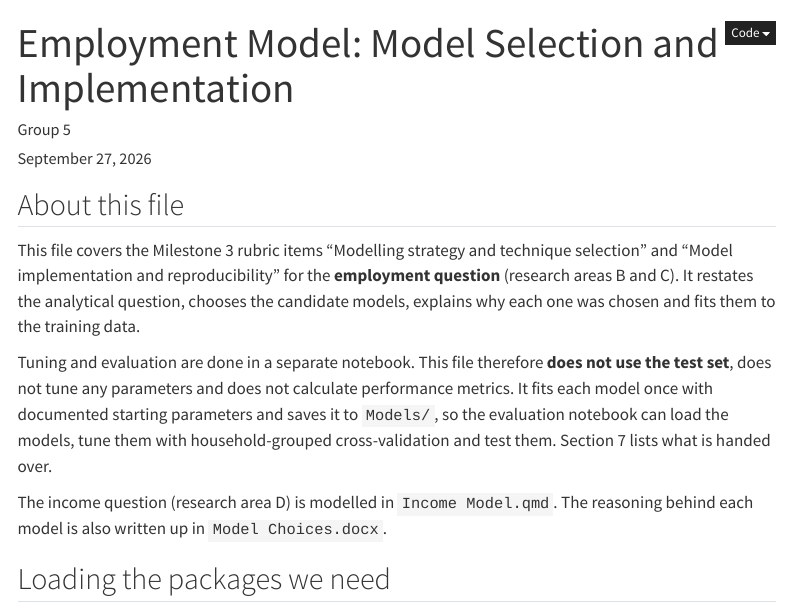
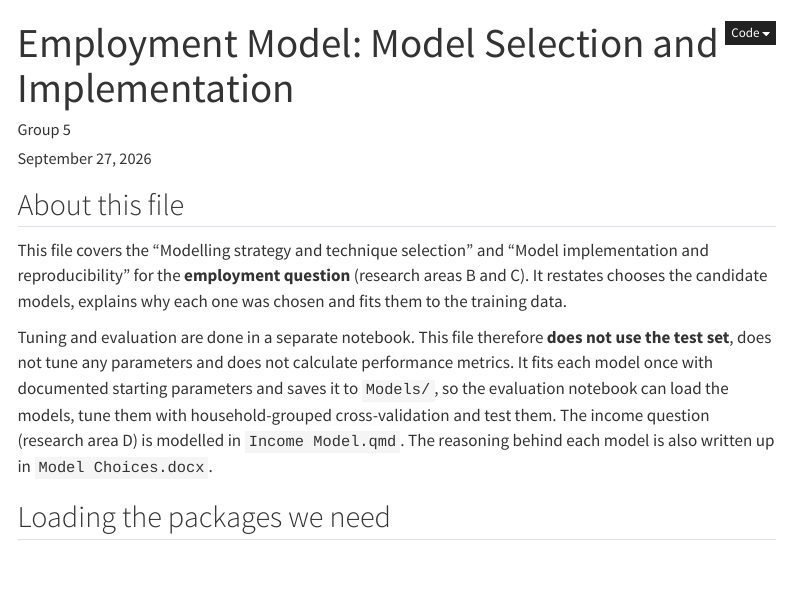
Before and after one commit to Henri-Claassen/BIN381, a Quarto document (Scripts/3.1) Employment Model.qmd): the page in a window 1100 px wide, from its top. Rendered offline with R 4.5, knitr and Pandoc in place of Quarto, with nearby package versions; some code elsewhere in the file could not run offline; menus at the side of the page are left out; long lines of code are wrapped.

Commit message:
Fixed some comments

```diff
--- a/Scripts/3.1) Employment Model.qmd
+++ b/Scripts/3.1) Employment Model.qmd
@@ -18,11 +18,9 @@ execute:
 
 ## About this file
 
-This file covers the Milestone 3 rubric items "Modelling strategy and technique selection" and "Model implementation and reproducibility" for the **employment question** (research areas B and C). It restates the analytical question, chooses the candidate models, explains why each one was chosen and fits them to the training data.
+This file covers the "Modelling strategy and technique selection" and "Model implementation and reproducibility" for the **employment question** (research areas B and C). It restates chooses the candidate models, explains why each one was chosen and fits them to the training data.
 
-Tuning and evaluation are done in a separate notebook. This file therefore **does not use the test set**, does not tune any parameters and does not calculate performance metrics. It fits each model once with documented starting parameters and saves it to `Models/`, so the evaluation notebook can load the models, tune them with household-grouped cross-validation and test them. Section 7 lists what is handed over.
-
-The income question (research area D) is modelled in `Income Model.qmd`. The reasoning behind each model is also written up in `Model Choices.docx`.
+Tuning and evaluation are done in a separate notebook. This file therefore **does not use the test set**, does not tune any parameters and does not calculate performance metrics. It fits each model once with documented starting parameters and saves it to `Models/`, so the evaluation notebook can load the models, tune them with household-grouped cross-validation and test them. The income question (research area D) is modelled in `Income Model.qmd`. The reasoning behind each model is also written up in `Model Choices.docx`.
 
 ## Loading the packages we need
 
```
